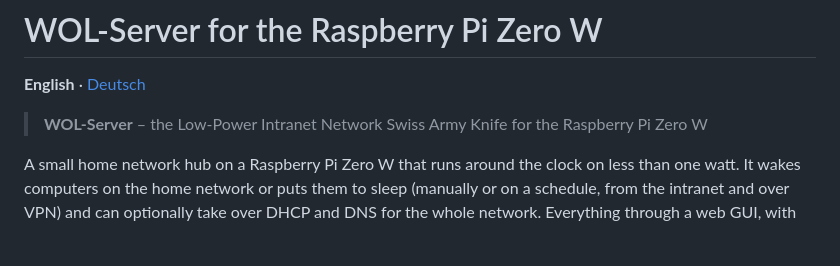
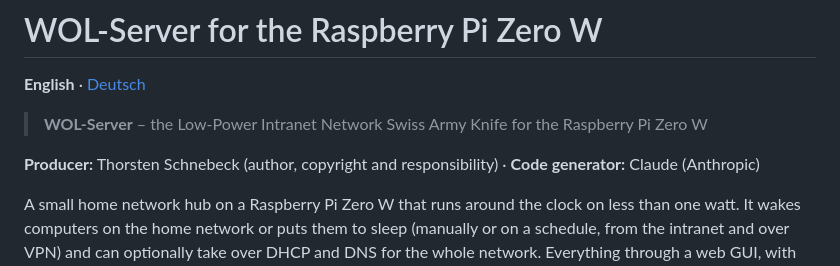
Before and after one commit to schnebeck/wol-server, a Markdown page: README.md, the part around the change. GitHub-like rendering; blank space fills up the shorter version.

```diff
--- a/README.md
+++ b/README.md
@@ -3,6 +3,8 @@
 **English** · [Deutsch](README.de.md)
 
 > **WOL-Server** – the Low-Power Intranet Network Swiss Army Knife for the Raspberry Pi Zero W
+
+**Producer:** Thorsten Schnebeck (author, copyright and responsibility) · **Code generator:** Claude (Anthropic)
 
 A small home network hub on a Raspberry Pi Zero W that runs around the clock on less than one watt. It wakes
 computers on the home network or puts them to sleep (manually or on a schedule, from the intranet and over VPN)
```
Also changed, not shown: README.de.md (+2 -0 lines).
